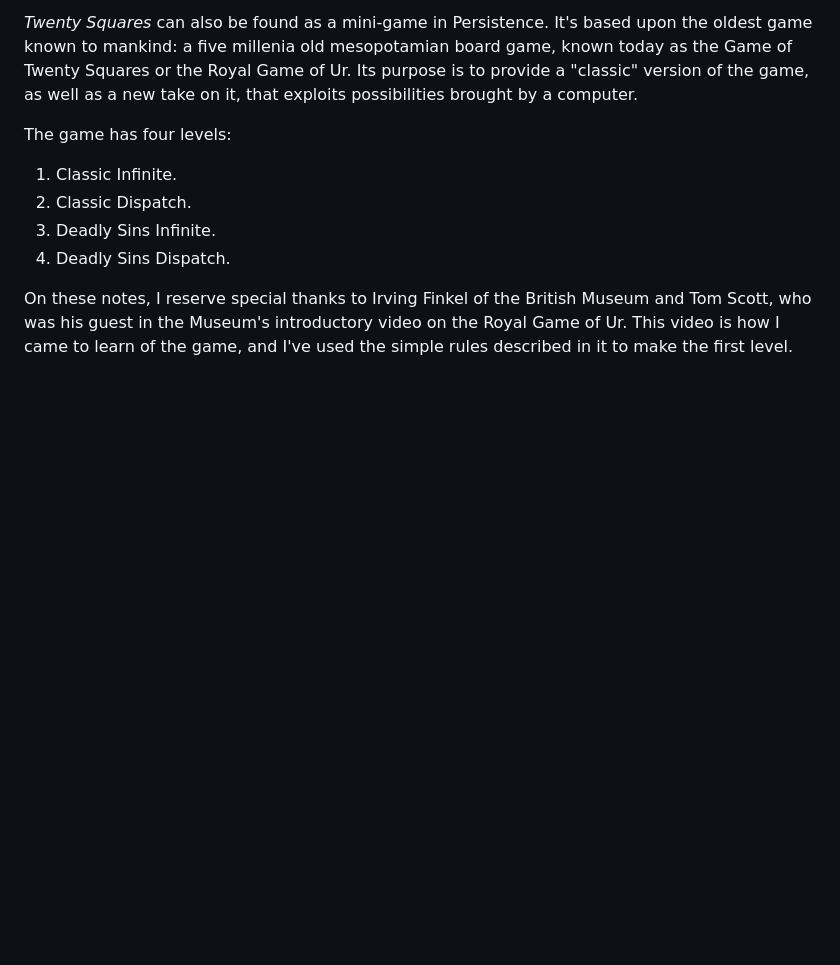
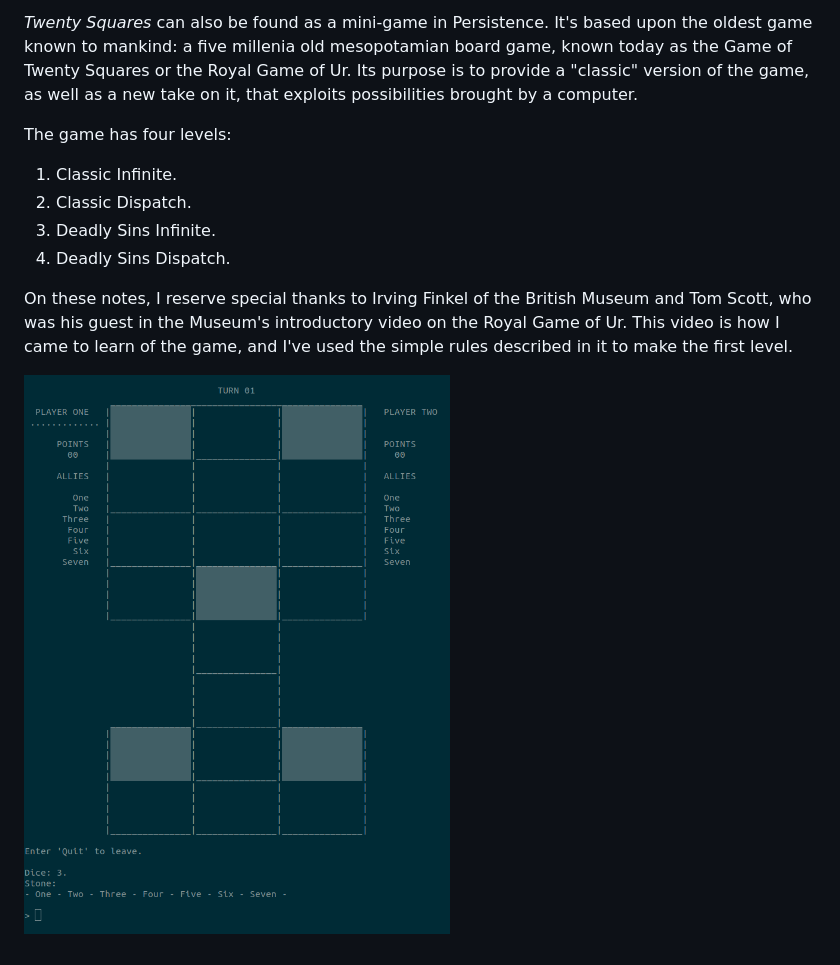
Before and after one commit to LycorisBellua/c_game_twenty-squares, a Markdown page: README.md, the part around the change. GitHub-like rendering; pictures changed too: ingame_screenshot.png (added); blank space fills up the shorter version.

Commit message:
Add screenshot

```diff
--- a/README.md
+++ b/README.md
@@ -13,3 +13,5 @@ The game has four levels:
 4. Deadly Sins Dispatch.
 
 On these notes, I reserve special thanks to Irving Finkel of the British Museum and Tom Scott, who was his guest in the Museum's introductory video on the Royal Game of Ur. This video is how I came to learn of the game, and I've used the simple rules described in it to make the first level.
+
+![](./ingame_screenshot.png)
```
